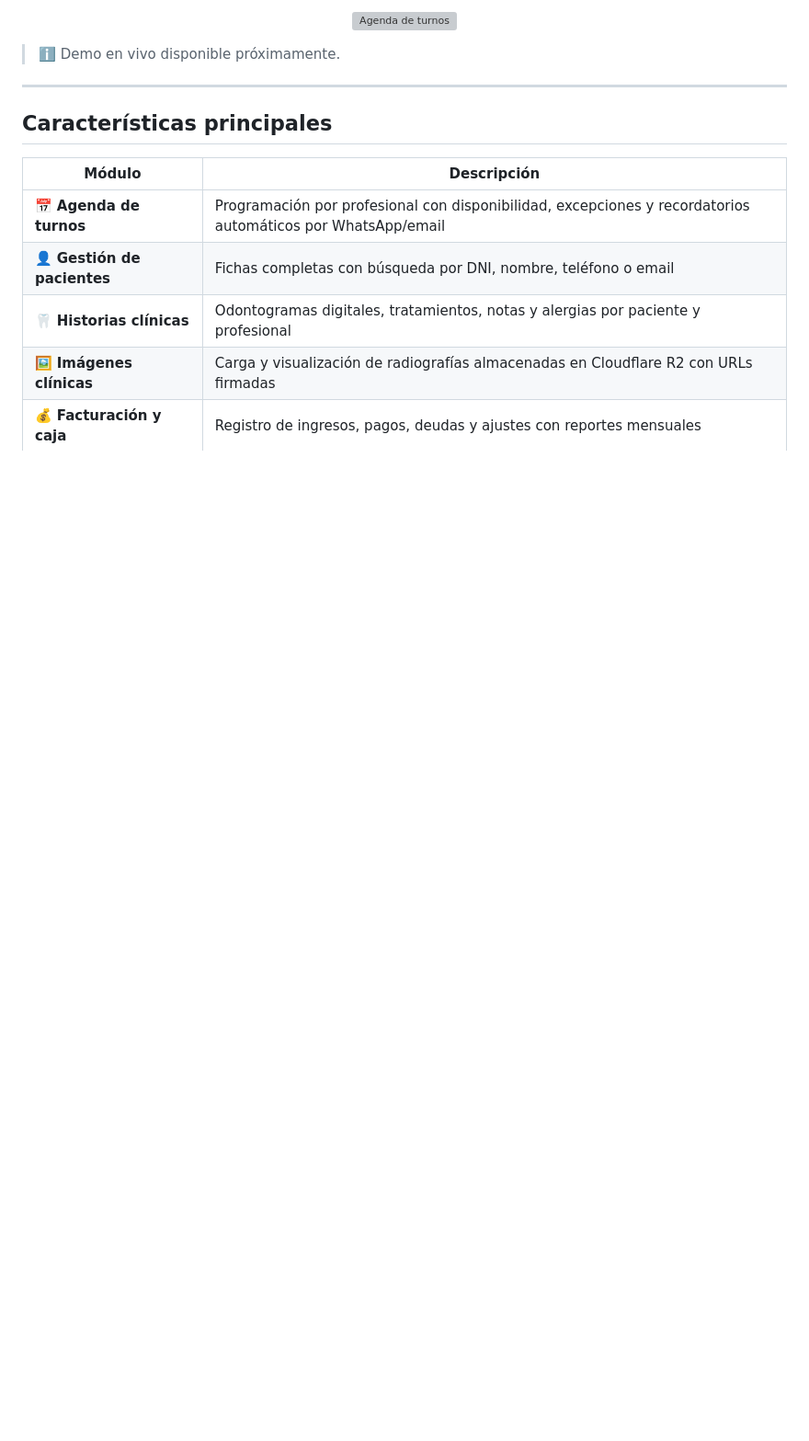
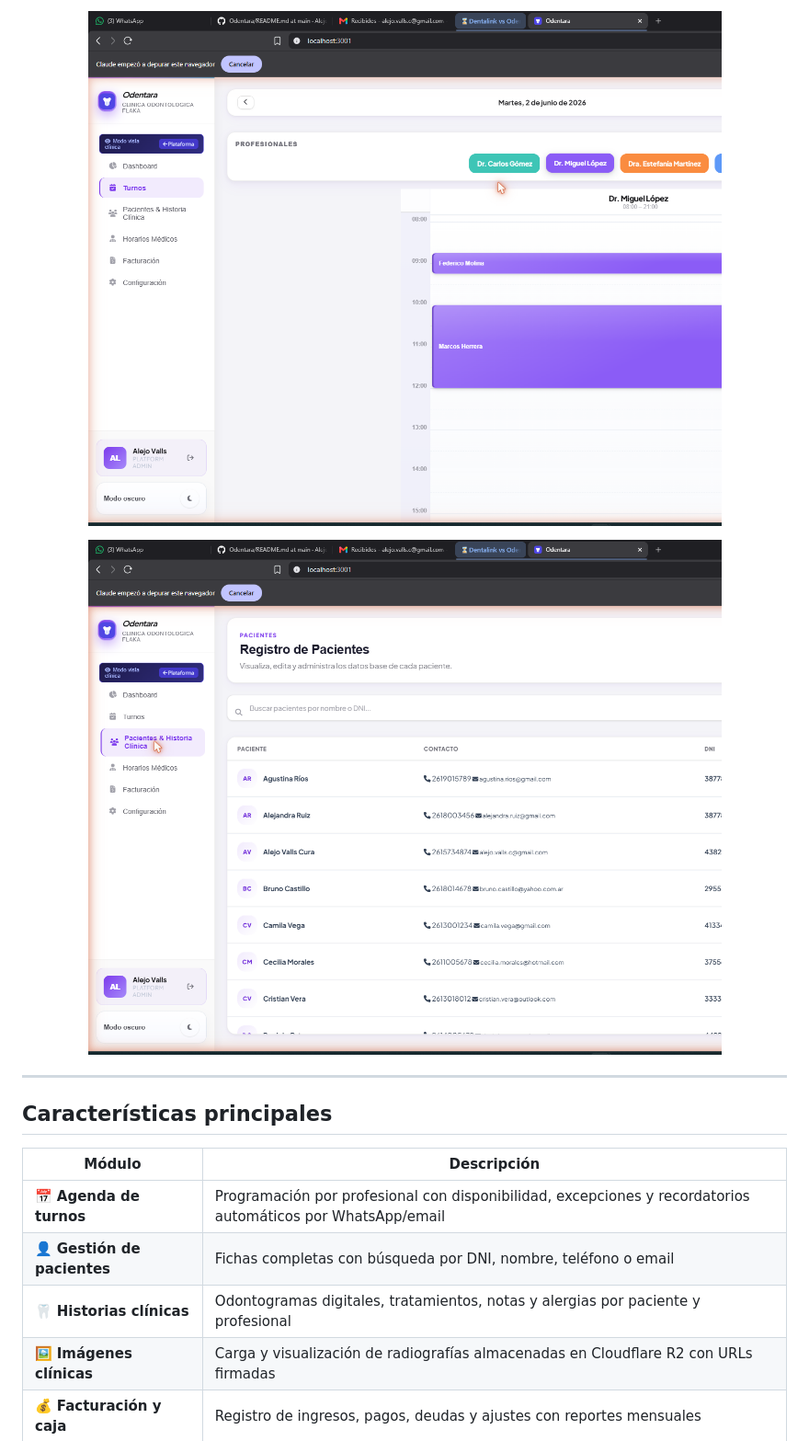
Before and after one commit to AlejoVallsCura/Odentara, a Markdown page: README.md, the part around the change printed below. Shown: that part at 92% size. GitHub-like rendering; pictures changed too: .github/screenshots/pacientes.png (added), .github/screenshots/turnos.png (added); blank space fills up the shorter version; grey boxes are pictures that could not be loaded.

Commit message:
README: capturas de pantalla reales de la app

```diff
--- a/README.md
+++ b/README.md
@@ -24,10 +23,9 @@
 
-<!-- Agenda -->
-![Agenda de turnos](https://via.placeholder.com/800x450/060d0b/14b8a6?text=Agenda+de+turnos+—+próximamente)
+![Agenda de turnos](/.github/screenshots/turnos.png)
+
+![Registro de pacientes](/.github/screenshots/pacientes.png)
 
 </div>
-
-> ℹ️ Demo en vivo disponible próximamente.
 
 ---
 
```
Also changed, not shown: other parts of README.md (+1 -2 lines), .github/screenshots/dashboard.png (added).
